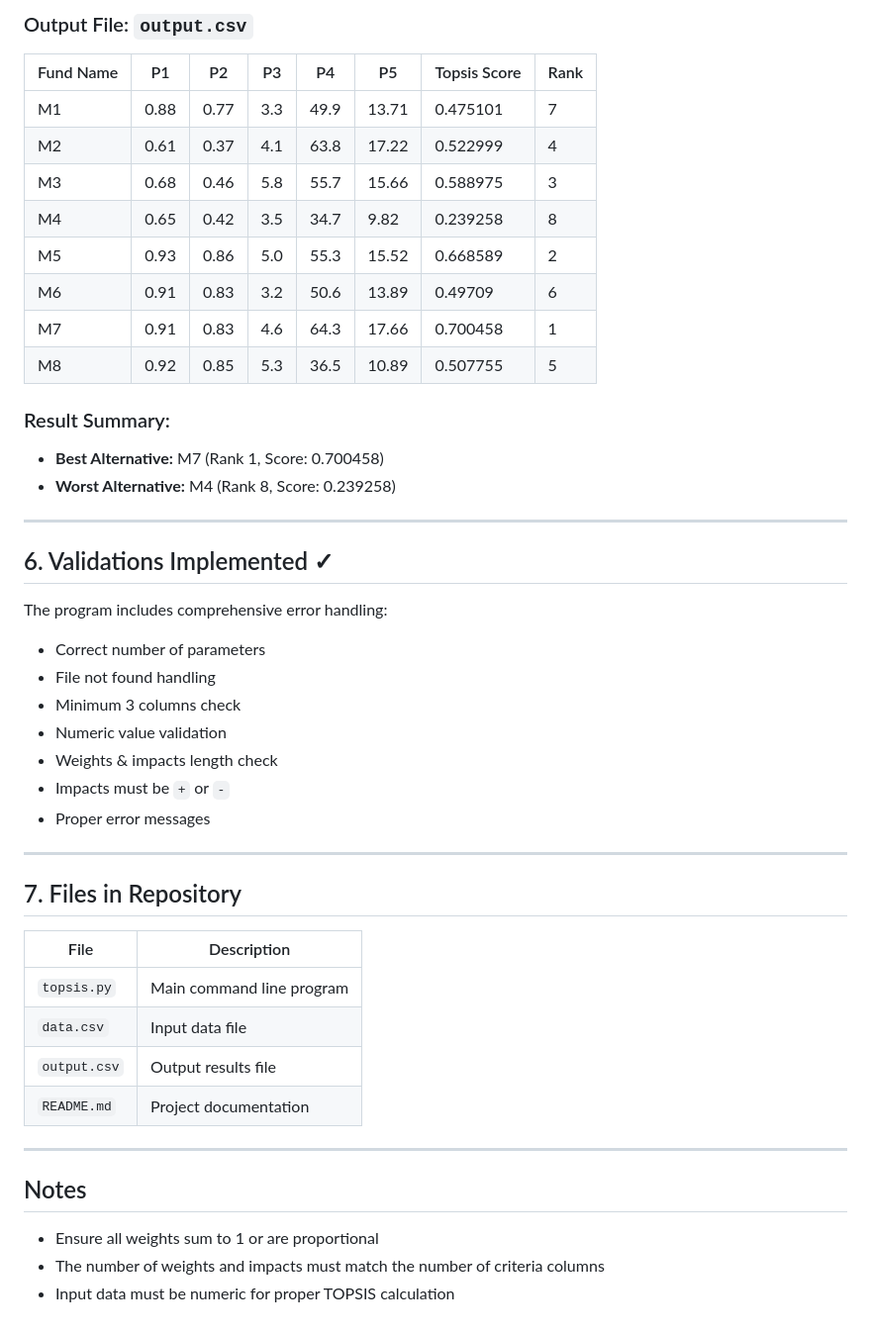
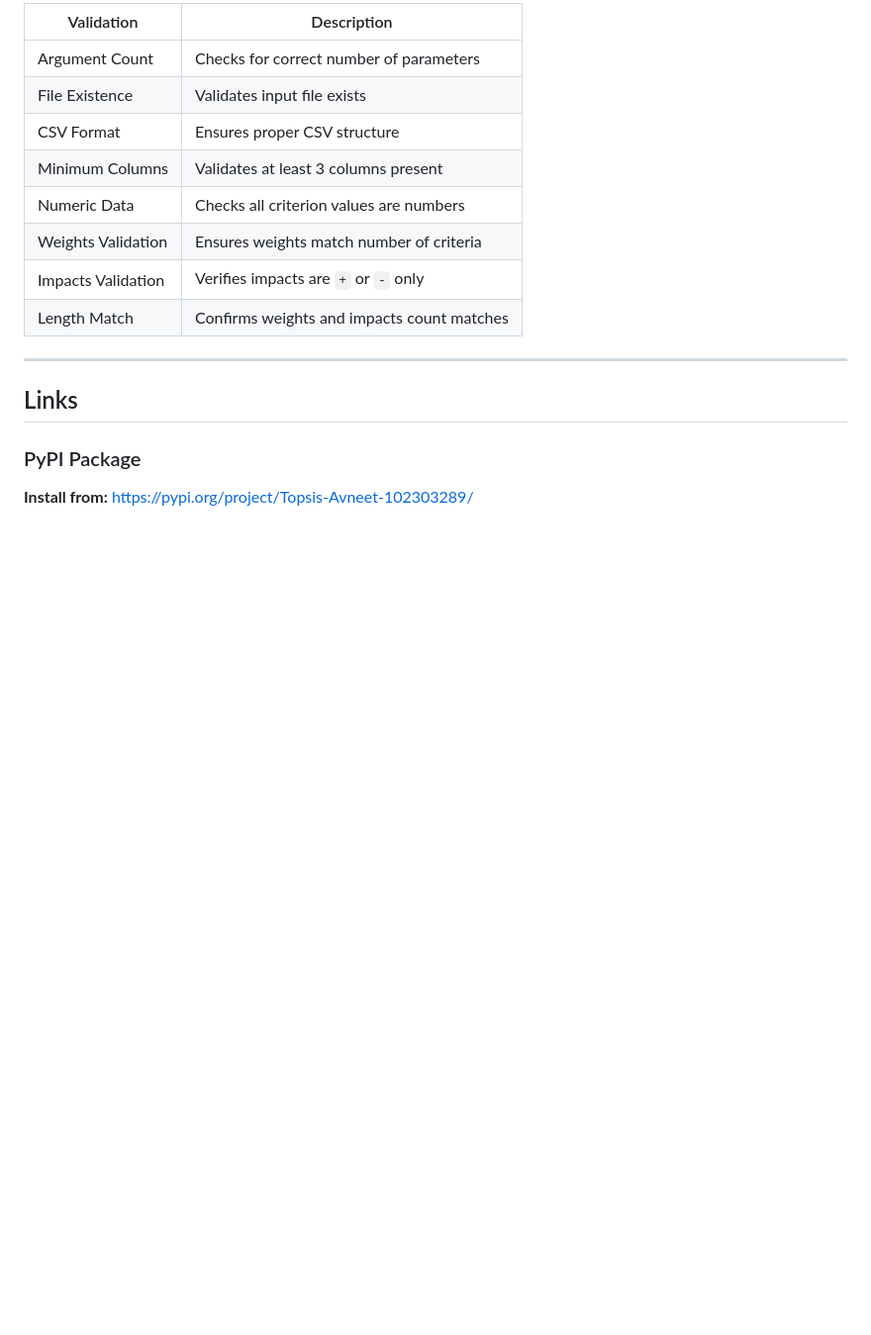
Before and after one commit to Avneet-Sandhu8/Avneet_Sandhu_102303289_Topsis_repo, a Markdown page: README.md, the part around one of its changes. Shown at 99% size. Drawn GitHub-style; blank space fills up the shorter version.

```diff
--- a/README.md
+++ b/README.md
@@ -106,51 +167,18 @@ The program generates `output.csv` containing:
 
-### Output File: `output.csv`
-
-| Fund Name | P1   | P2   | P3  | P4   | P5    | Topsis Score | Rank |
-|-----------|------|------|-----|------|-------|--------------|------|
-| M1        | 0.88 | 0.77 | 3.3 | 49.9 | 13.71 | 0.475101     | 7    |
-| M2        | 0.61 | 0.37 | 4.1 | 63.8 | 17.22 | 0.522999     | 4    |
-| M3        | 0.68 | 0.46 | 5.8 | 55.7 | 15.66 | 0.588975     | 3    |
-| M4        | 0.65 | 0.42 | 3.5 | 34.7 | 9.82  | 0.239258     | 8    |
-| M5        | 0.93 | 0.86 | 5.0 | 55.3 | 15.52 | 0.668589     | 2    |
-| M6        | 0.91 | 0.83 | 3.2 | 50.6 | 13.89 | 0.49709      | 6    |
-| M7        | 0.91 | 0.83 | 4.6 | 64.3 | 17.66 | 0.700458     | 1    |
-| M8        | 0.92 | 0.85 | 5.3 | 36.5 | 10.89 | 0.507755     | 5    |
-
-### Result Summary:
-
-- **Best Alternative:** M7 (Rank 1, Score: 0.700458)
-- **Worst Alternative:** M4 (Rank 8, Score: 0.239258)
+| Validation | Description |
+|------------|-------------|
+| Argument Count | Checks for correct number of parameters |
+| File Existence | Validates input file exists |
+| CSV Format | Ensures proper CSV structure |
+| Minimum Columns | Validates at least 3 columns present |
+| Numeric Data | Checks all criterion values are numbers |
+| Weights Validation | Ensures weights match number of criteria |
+| Impacts Validation | Verifies impacts are `+` or `-` only |
+| Length Match | Confirms weights and impacts count matches |
 
 ---
 
-## 6. Validations Implemented ✓
+## Links
 
-The program includes comprehensive error handling:
-
--  Correct number of parameters
--  File not found handling
--  Minimum 3 columns check
--  Numeric value validation
--  Weights & impacts length check
--  Impacts must be `+` or `-`
--  Proper error messages
-
----
-
-## 7. Files in Repository
-
-| File | Description |
-|------|-------------|
-| `topsis.py` | Main command line program |
-| `data.csv` | Input data file |
-| `output.csv` | Output results file |
-| `README.md` | Project documentation |
-
----
-
-## Notes
-
-- Ensure all weights sum to 1 or are proportional
-- The number of weights and impacts must match the number of criteria columns
-- Input data must be numeric for proper TOPSIS calculation
+### PyPI Package
+**Install from:** [https://pypi.org/project/Topsis-Avneet-102303289/](https://pypi.org/project/Topsis-Avneet-102303289/)
```
Also changed, not shown: other parts of README.md (+125 -64 lines).
